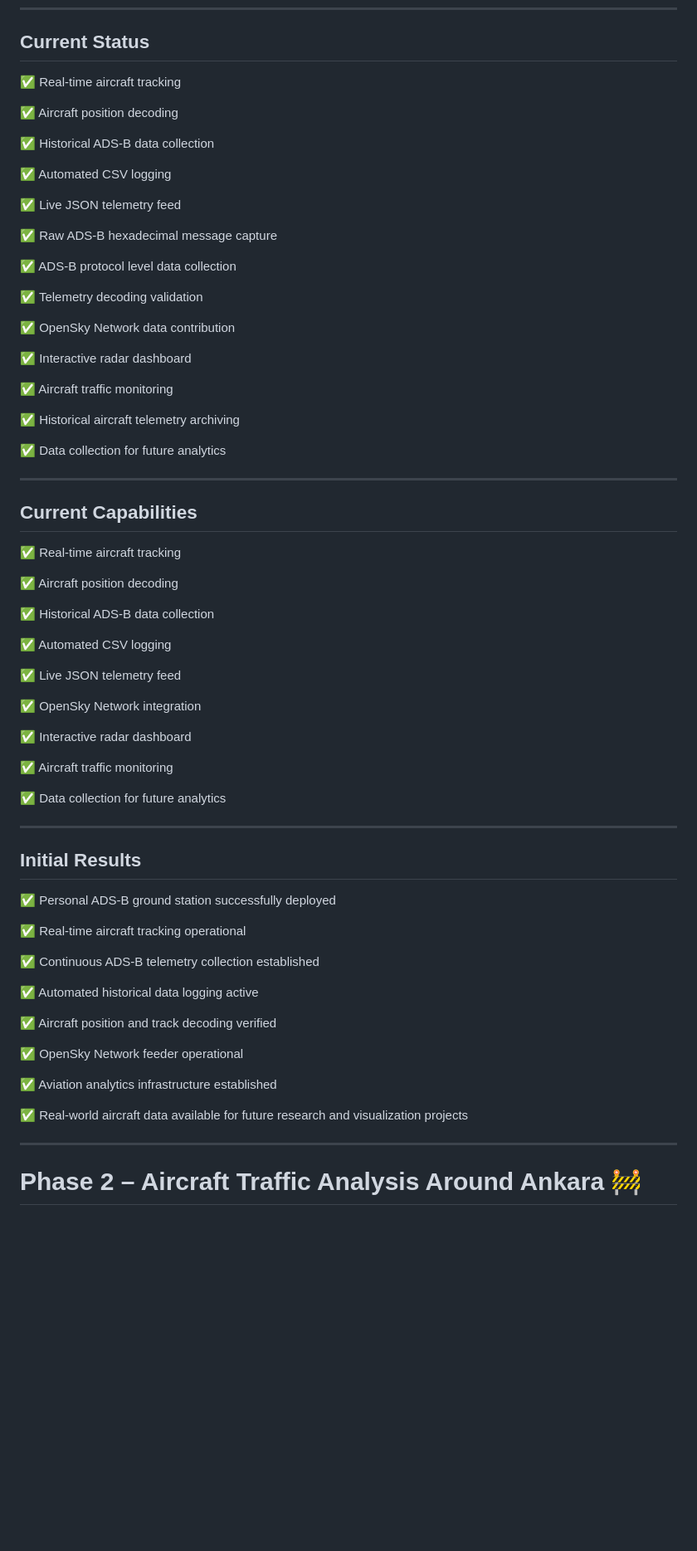
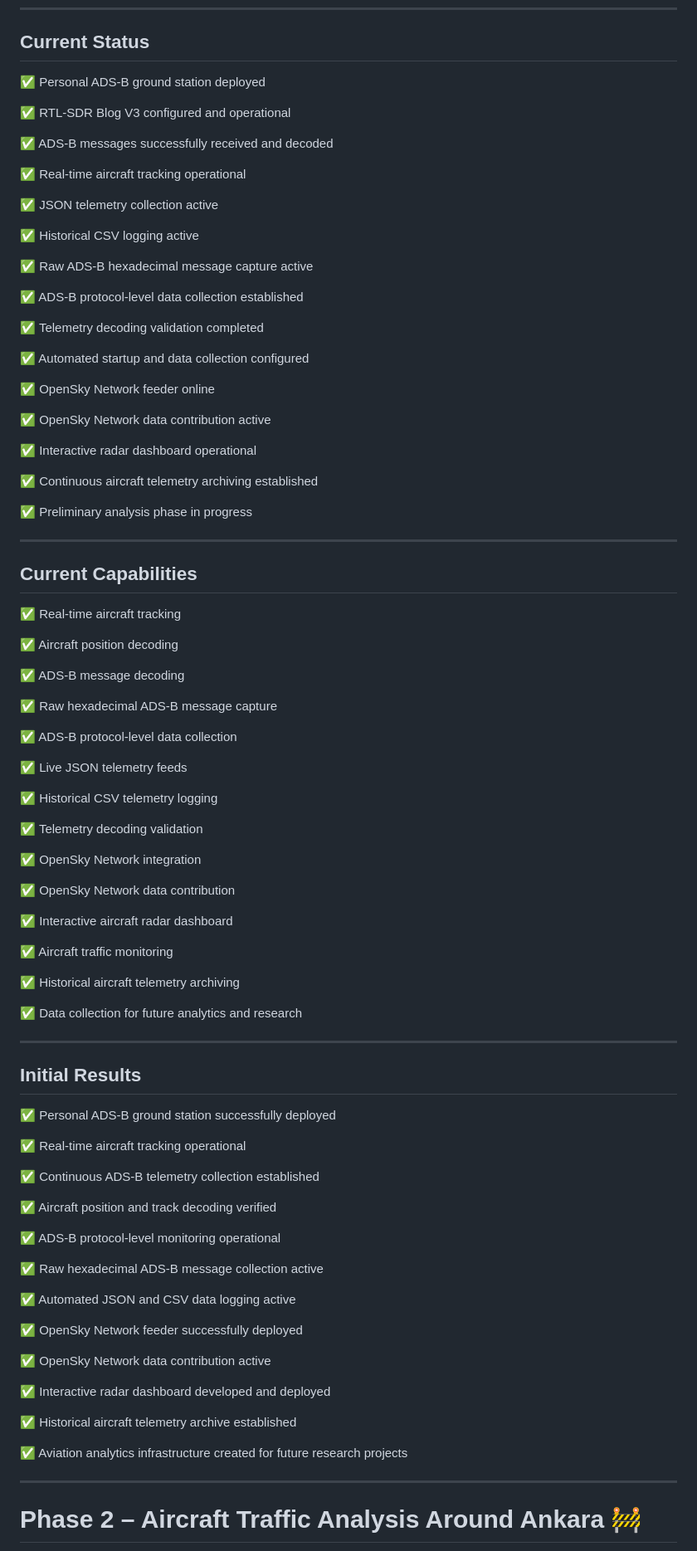
Before and after one commit to Azrailkimdir/Aviation-Data-Project, a Markdown page: README.md, the part around the change. Shown at 83% size. Rendered like a GitHub page; blank space fills up the shorter version.

```diff
--- a/README.md
+++ b/README.md
@@ -149,31 +149,35 @@ RTL-SDR Blog V3
 
 ## Current Status
 
-✅ Real-time aircraft tracking
+✅ Personal ADS-B ground station deployed
 
-✅ Aircraft position decoding
+✅ RTL-SDR Blog V3 configured and operational
 
-✅ Historical ADS-B data collection
+✅ ADS-B messages successfully received and decoded
 
-✅ Automated CSV logging
+✅ Real-time aircraft tracking operational
 
-✅ Live JSON telemetry feed
+✅ JSON telemetry collection active
 
-✅ Raw ADS-B hexadecimal message capture
+✅ Historical CSV logging active
 
-✅ ADS-B protocol level data collection
+✅ Raw ADS-B hexadecimal message capture active
 
-✅ Telemetry decoding validation
+✅ ADS-B protocol-level data collection established
 
-✅ OpenSky Network data contribution
+✅ Telemetry decoding validation completed
 
-✅ Interactive radar dashboard
+✅ Automated startup and data collection configured
 
-✅ Aircraft traffic monitoring
+✅ OpenSky Network feeder online
 
-✅ Historical aircraft telemetry archiving
+✅ OpenSky Network data contribution active
 
-✅ Data collection for future analytics
+✅ Interactive radar dashboard operational
+
+✅ Continuous aircraft telemetry archiving established
+
+✅ Preliminary analysis phase in progress
 
 ---
 
@@ -183,19 +187,29 @@ RTL-SDR Blog V3
 
 ✅ Aircraft position decoding
 
-✅ Historical ADS-B data collection
+✅ ADS-B message decoding
 
-✅ Automated CSV logging
+✅ Raw hexadecimal ADS-B message capture
 
-✅ Live JSON telemetry feed
+✅ ADS-B protocol-level data collection
+
+✅ Live JSON telemetry feeds
+
+✅ Historical CSV telemetry logging
+
+✅ Telemetry decoding validation
 
 ✅ OpenSky Network integration
 
-✅ Interactive radar dashboard
+✅ OpenSky Network data contribution
+
+✅ Interactive aircraft radar dashboard
 
 ✅ Aircraft traffic monitoring
 
-✅ Data collection for future analytics
+✅ Historical aircraft telemetry archiving
+
+✅ Data collection for future analytics and research
 
 ---
 
@@ -207,15 +221,23 @@ RTL-SDR Blog V3
 
 ✅ Continuous ADS-B telemetry collection established
 
-✅ Automated historical data logging active
-
 ✅ Aircraft position and track decoding verified
 
-✅ OpenSky Network feeder operational
+✅ ADS-B protocol-level monitoring operational
 
-✅ Aviation analytics infrastructure established
+✅ Raw hexadecimal ADS-B message collection active
 
-✅ Real-world aircraft data available for future research and visualization projects
+✅ Automated JSON and CSV data logging active
+
+✅ OpenSky Network feeder successfully deployed
+
+✅ OpenSky Network data contribution active
+
+✅ Interactive radar dashboard developed and deployed
+
+✅ Historical aircraft telemetry archive established
+
+✅ Aviation analytics infrastructure created for future research projects
 
 ---
 
```
